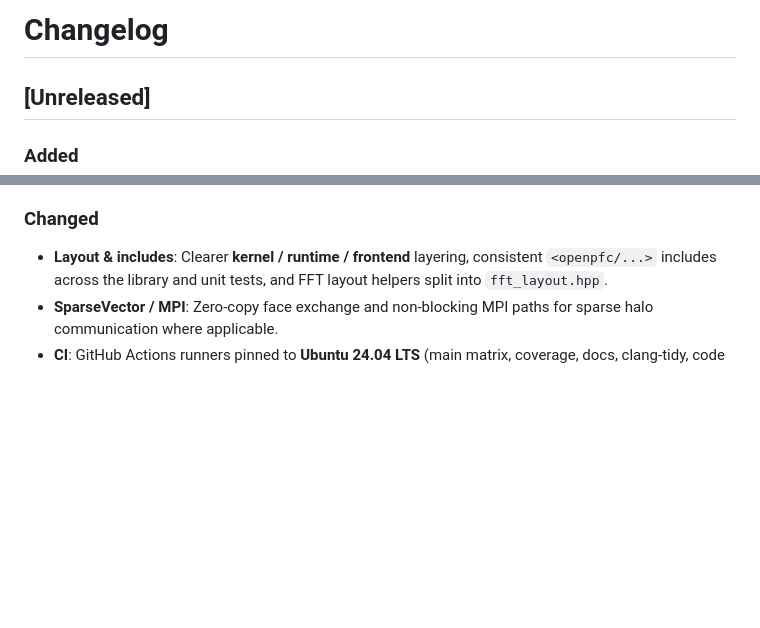
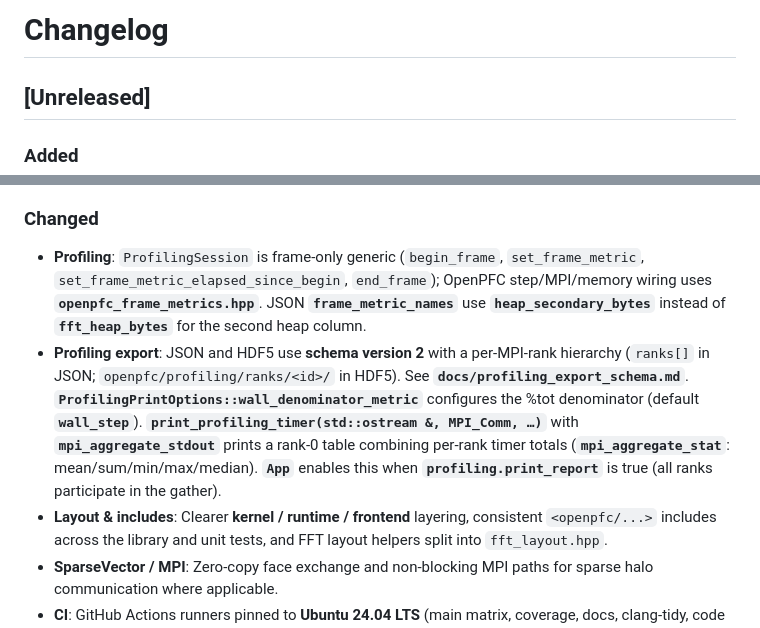
Before and after one commit to VTT-ProperTune/OpenPFC, a Markdown page: CHANGELOG.md, 2 parts joined by grey strips. Rendered like a GitHub page; blank space fills up the shorter version.

Commit message:
docs(changelog): profiling notes and SPDX year
- Set SPDX-FileCopyrightText year to 2026
- Add Unreleased bullets for generic ProfilingSession vs openpfc_frame_metrics.hpp
  and heap_secondary_bytes naming
- Add bullets for profiling export schema v2, docs link, wall_denominator_metric,
  and MPI aggregate print_profiling_timer / App print_report behavior

```diff
--- a/CHANGELOG.md
+++ b/CHANGELOG.md
@@ -1,5 +1,5 @@
 <!--
-SPDX-FileCopyrightText: 2025 VTT Technical Research Centre of Finland Ltd
+SPDX-FileCopyrightText: 2026 VTT Technical Research Centre of Finland Ltd
 SPDX-License-Identifier: AGPL-3.0-or-later
 -->
 
@@ -20,6 +20,8 @@ SPDX-License-Identifier: AGPL-3.0-or-later
 
 ### Changed
 
+- **Profiling**: `ProfilingSession` is frame-only generic (`begin_frame`, `set_frame_metric`, `set_frame_metric_elapsed_since_begin`, `end_frame`); OpenPFC step/MPI/memory wiring uses **`openpfc_frame_metrics.hpp`**. JSON **`frame_metric_names`** use **`heap_secondary_bytes`** instead of **`fft_heap_bytes`** for the second heap column.
+- **Profiling export**: JSON and HDF5 use **schema version 2** with a per-MPI-rank hierarchy (`ranks[]` in JSON; `openpfc/profiling/ranks/<id>/` in HDF5). See **`docs/profiling_export_schema.md`**. **`ProfilingPrintOptions::wall_denominator_metric`** configures the %tot denominator (default **`wall_step`**). **`print_profiling_timer(std::ostream &, MPI_Comm, …)`** with **`mpi_aggregate_stdout`** prints a rank-0 table combining per-rank timer totals (**`mpi_aggregate_stat`**: mean/sum/min/max/median). **`App`** enables this when **`profiling.print_report`** is true (all ranks participate in the gather).
 - **Layout & includes**: Clearer **kernel / runtime / frontend** layering, consistent `<openpfc/...>` includes across the library and unit tests, and FFT layout helpers split into `fft_layout.hpp`.
 - **SparseVector / MPI**: Zero-copy face exchange and non-blocking MPI paths for sparse halo communication where applicable.
 - **CI**: GitHub Actions runners pinned to **Ubuntu 24.04 LTS** (main matrix, coverage, docs, clang-tidy, code quality). LLVM apt repos use **noble** for Clang 14/16; removed the gcc-13 toolchain PPA. The coverage job runs tests via **CTest** like the main workflow; workflow README aligned with HeFFTe 2.4.1.
```
